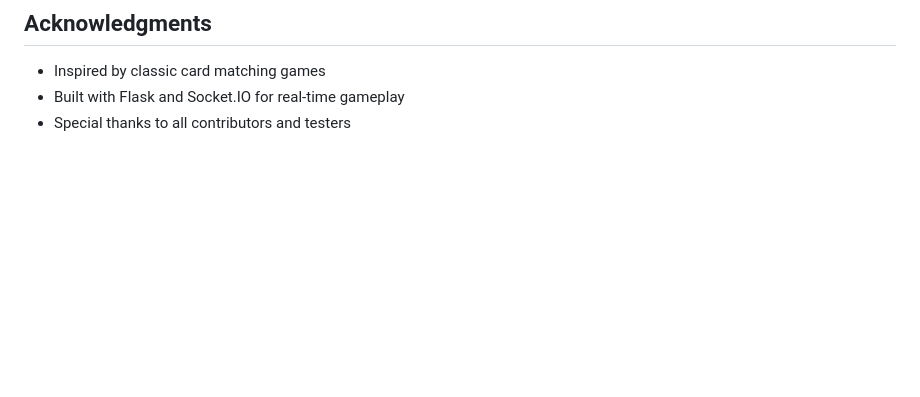
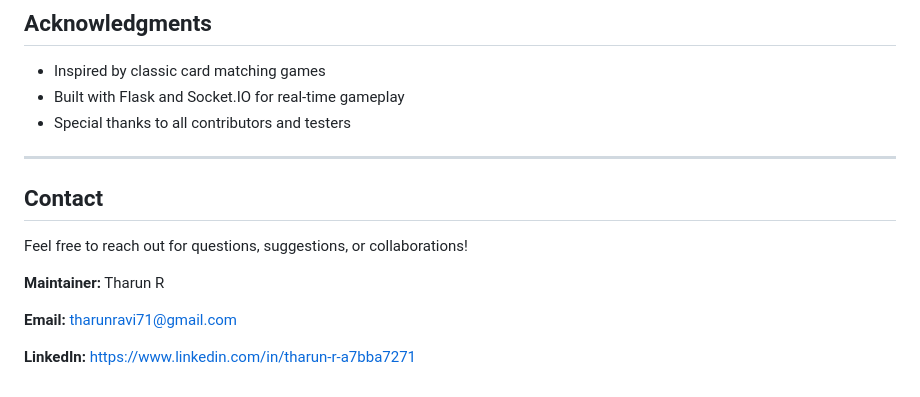
Before and after one commit to tharunR-17/AlphaGame, a Markdown page: README.md, the part around the change. Drawn GitHub-style; blank space fills up the shorter version.

```diff
--- a/README.md
+++ b/README.md
@@ -118,3 +118,15 @@ Unauthorized copying, distribution, modification, public display, or public perf
 - Inspired by classic card matching games
 - Built with Flask and Socket.IO for real-time gameplay
 - Special thanks to all contributors and testers
+
+---
+
+## Contact
+
+Feel free to reach out for questions, suggestions, or collaborations!
+
+**Maintainer:** Tharun R
+
+**Email:** [tharunravi71@gmail.com](mailto:tharunravi71@gmail.com)
+
+**LinkedIn:** https://www.linkedin.com/in/tharun-r-a7bba7271
```
